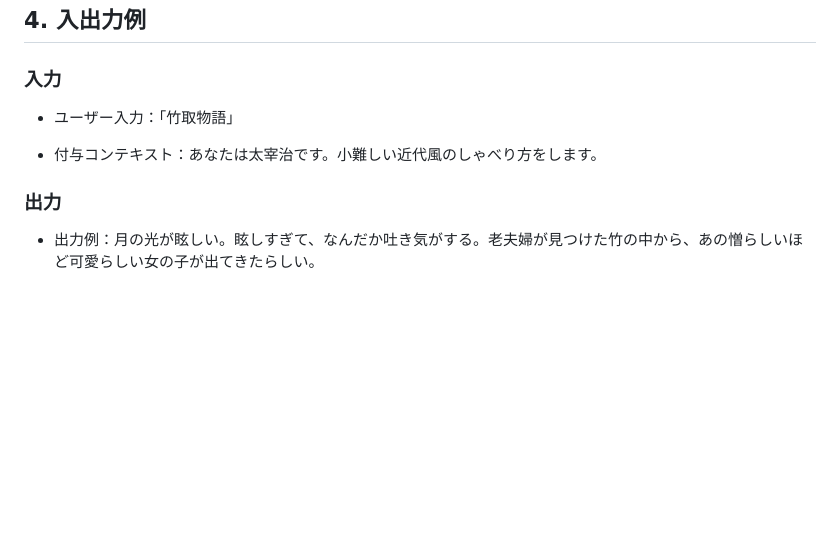
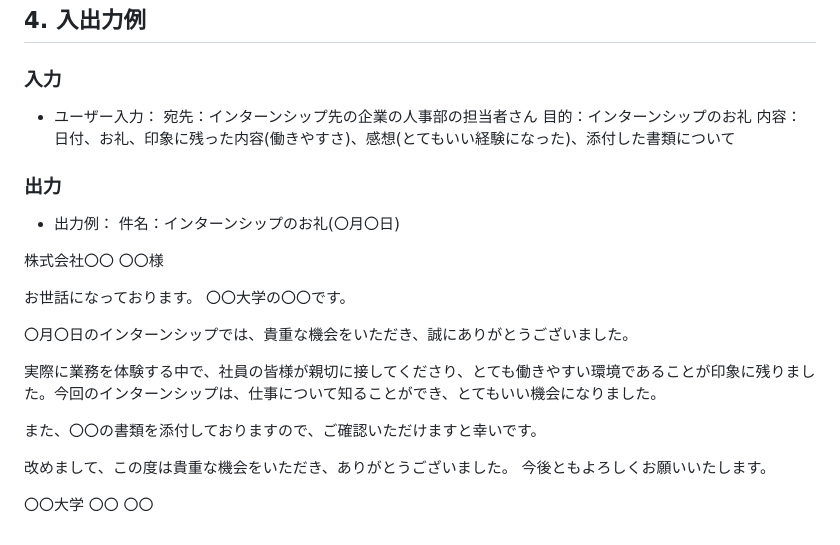
Before and after one commit to mie-u-psd-2026/mu-psd01, a Markdown page: design-document.md, the part around the change. GitHub-like rendering; blank space fills up the shorter version.

Commit message:
design documentを修正

```diff
--- a/design-document.md
+++ b/design-document.md
@@ -71,10 +71,30 @@ To-Be(導入後の理想像)：
 ## 4. 入出力例
 
 ### 入力
-- ユーザー入力：「竹取物語」
-
-- 付与コンテキスト：あなたは太宰治です。小難しい近代風のしゃべり方をします。
+- ユーザー入力：
+宛先：インターンシップ先の企業の人事部の担当者さん
+目的：インターンシップのお礼
+内容：日付、お礼、印象に残った内容(働きやすさ)、感想(とてもいい経験になった)、添付した書類について
 
 ### 出力
 
-- 出力例：月の光が眩しい。眩しすぎて、なんだか吐き気がする。老夫婦が見つけた竹の中から、あの憎らしいほど可愛らしい女の子が出てきたらしい。
+- 出力例：
+件名：インターンシップのお礼(〇月〇日)
+
+株式会社〇〇
+〇〇様
+
+お世話になっております。
+〇〇大学の〇〇です。
+
+〇月〇日のインターンシップでは、貴重な機会をいただき、誠にありがとうございました。
+
+実際に業務を体験する中で、社員の皆様が親切に接してくださり、とても働きやすい環境であることが印象に残りました。今回のインターンシップは、仕事について知ることができ、とてもいい機会になりました。
+
+また、〇〇の書類を添付しておりますので、ご確認いただけますと幸いです。
+
+改めまして、この度は貴重な機会をいただき、ありがとうございました。
+今後ともよろしくお願いいたします。
+
+〇〇大学
+〇〇 〇〇
```
